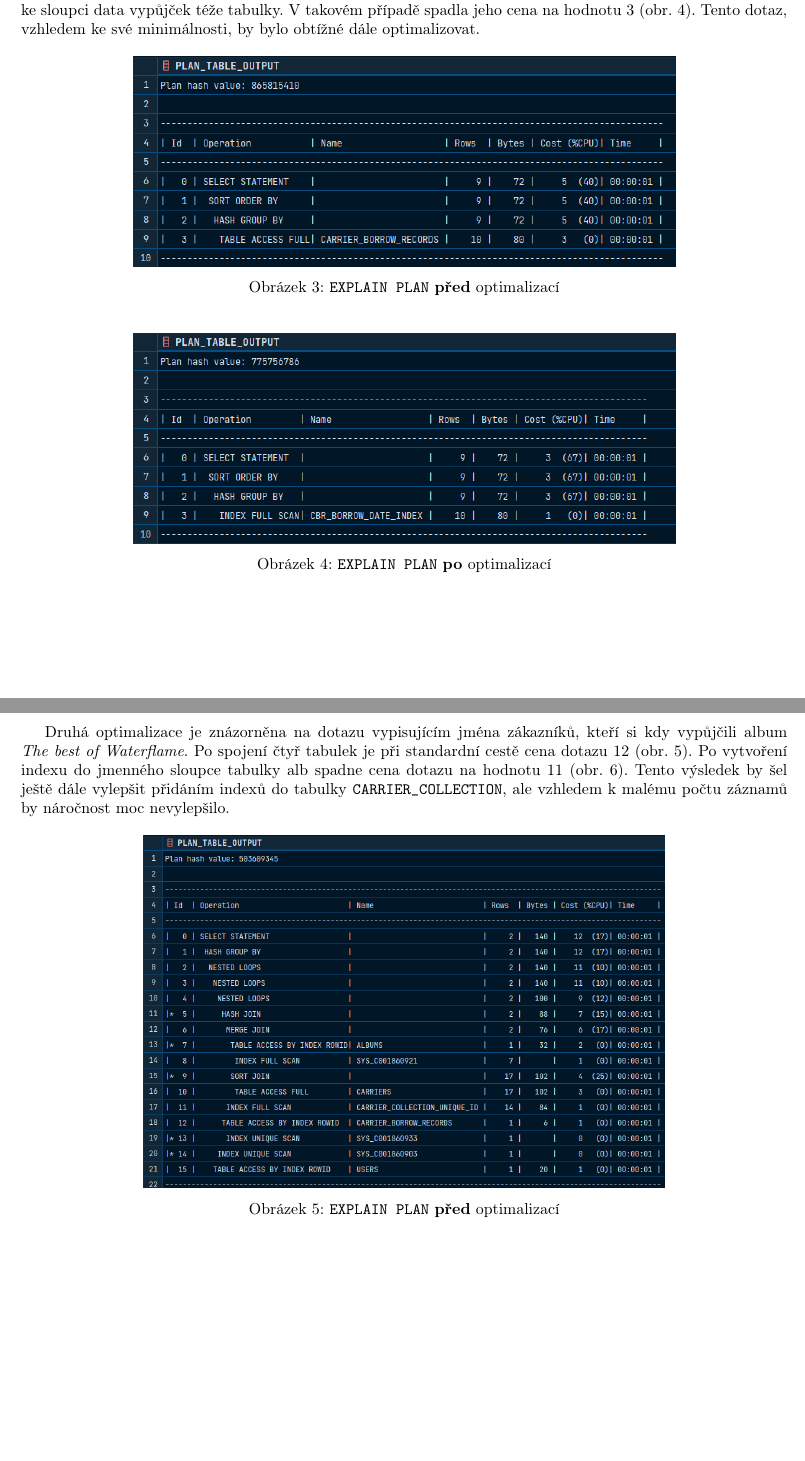
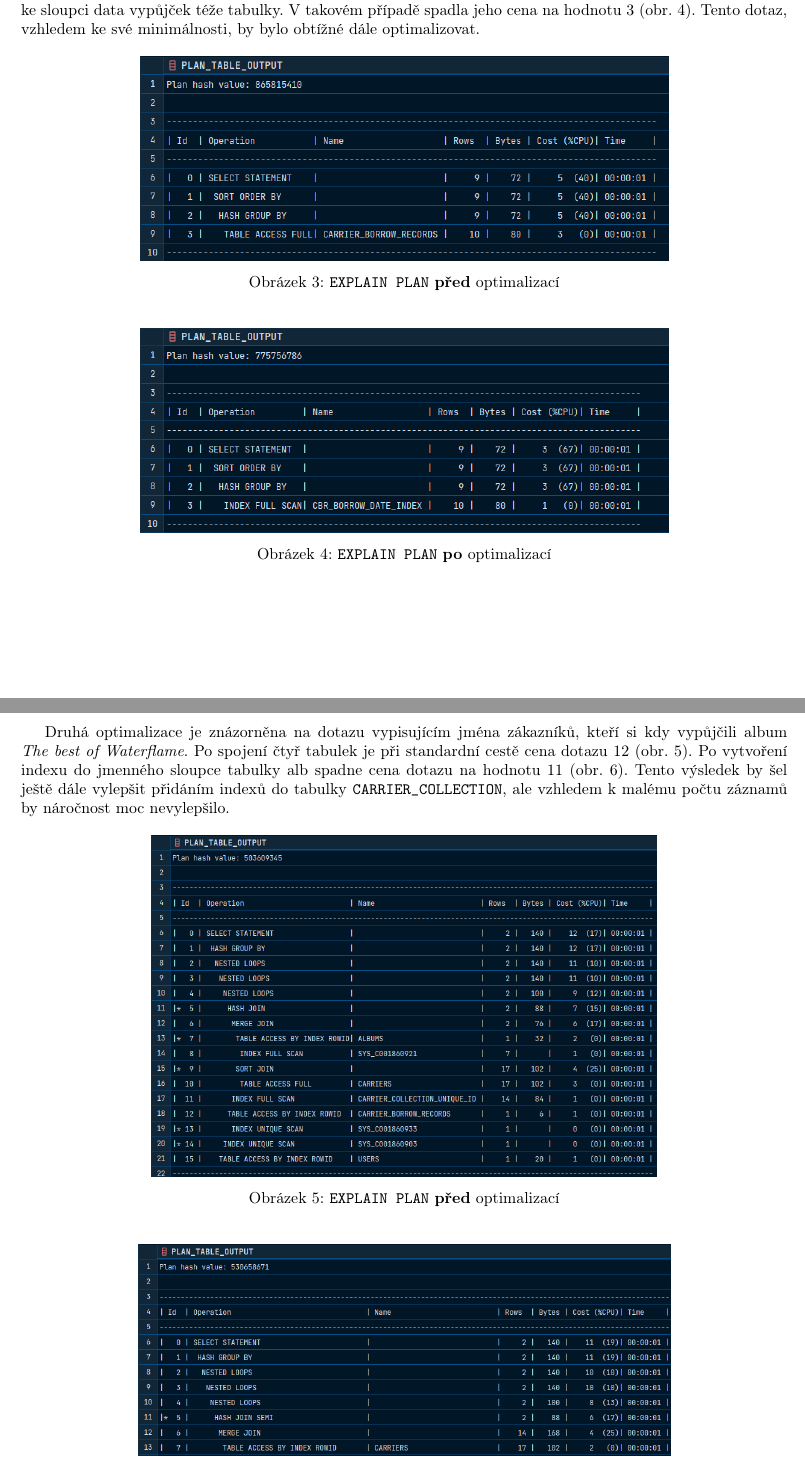
Before and after one commit to Matesxs/FIT_IDS_Project, a LaTeX document (docs/documentation.tex, which reads docs/contents/4_advanced_objects.tex): two parts of pages 8 and 9 of 10, joined at a grey line, cut so that both start at the same text. Compiled offline with pdfLaTeX.

Commit message:
changed image size

```diff
--- a/docs/contents/4_advanced_objects.tex
+++ b/docs/contents/4_advanced_objects.tex
@@ -30,14 +30,14 @@ Tento dotaz, vzhledem ke své minimálnosti, by bylo obtížné dále optimalizo
     \caption{\texttt{EXPLAIN PLAN} \textbf{před} optimalizací}
     \label{fig:pic1}
 
-    \includegraphics[scale=0.8]{1-1.png}
+    \includegraphics[scale=0.78]{1-1.png}
 \end{figure}
 
 \begin{figure}[h]
     \centering
     \caption{\texttt{EXPLAIN PLAN} \textbf{po} optimalizací}
     \label{fig:pic2}
-    \includegraphics[scale=0.8]{1-2.png}
+    \includegraphics[scale=0.78]{1-2.png}
 \end{figure}
 
 
@@ -53,7 +53,7 @@ ale vzhledem k malému počtu záznamů by náročnost moc nevylepšilo.
     \centering
     \caption{\texttt{EXPLAIN PLAN} \textbf{před} optimalizací}
     \label{fig:pic3}
-    \includegraphics[scale=0.65]{2-1.png}
+    \includegraphics[scale=0.63]{2-1.png}
 \end{figure}
 
 
```
Also changed, not shown: docs/contents/4_advanced_objects.tex (2 more changed lines).
